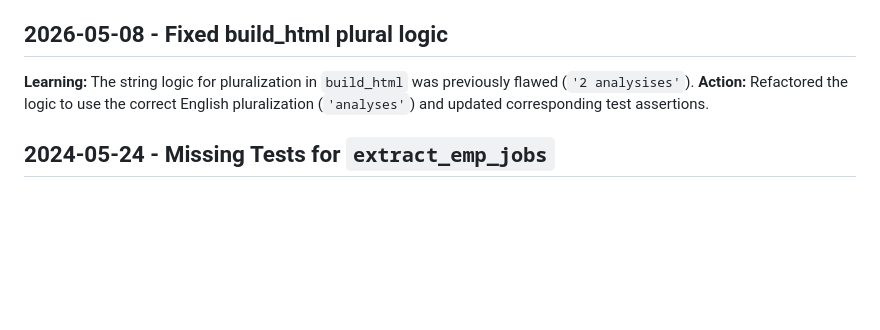
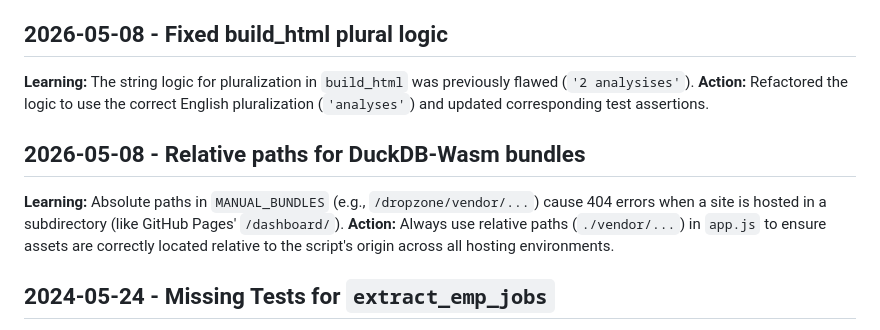
Before and after one commit to Teakayah/dashboard, a Markdown page: .jules/inspector.md, the part around the change. GitHub-like rendering; blank space fills up the shorter version.

Commit message:
docs: document relative path requirement for duckdb bundles

```diff
--- a/.jules/inspector.md
+++ b/.jules/inspector.md
@@ -14,6 +14,10 @@
 **Learning:** The string logic for pluralization in `build_html` was previously flawed (`'2 analysises'`).
 **Action:** Refactored the logic to use the correct English pluralization (`'analyses'`) and updated corresponding test assertions.
 
+## 2026-05-08 - Relative paths for DuckDB-Wasm bundles
+**Learning:** Absolute paths in `MANUAL_BUNDLES` (e.g., `/dropzone/vendor/...`) cause 404 errors when a site is hosted in a subdirectory (like GitHub Pages' `/dashboard/`).
+**Action:** Always use relative paths (`./vendor/...`) in `app.js` to ensure assets are correctly located relative to the script's origin across all hosting environments.
+
 ## 2024-05-24 - Missing Tests for `extract_emp_jobs`
 **Learning:** `extract_emp_jobs` logic is handled under the variant name `empJobs` in the central extraction engine `extract_statcan_data`. Testing this functionality directly requires using the variant rather than an isolated function.
 **Action:** When asked to test specific variants or specific functions in `rebuild_analyses.py`, always check if they are mapped inside `extract_statcan_data` and write the test specifically targeting the underlying extraction logic via the correct variant identifier.
```
